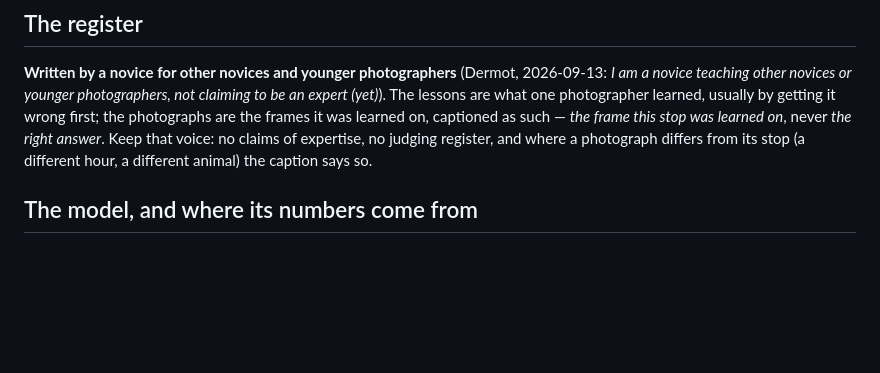
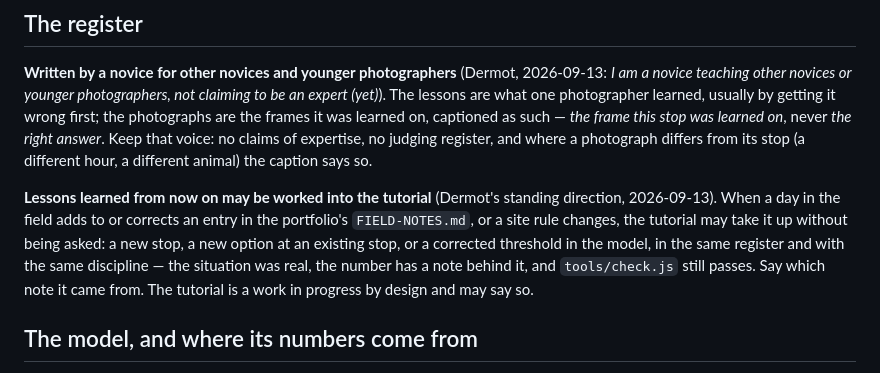
Before and after one commit to dermot-r-cochran/photo-safari-tutorial-game, a Markdown page: CLAUDE.md, the part around the change. GitHub-like rendering; blank space fills up the shorter version.

Commit message:
CLAUDE.md: lessons learned from now on may be worked into the tutorial
Dermot's standing direction, 2026-09-13.

Co-Authored-By: Claude Fable 5.1 <noreply@anthropic.com>
Claude-Session: https://claude.ai/code/session_011G3TYHCrzQ4DtRS3sgPBrP

```diff
--- a/CLAUDE.md
+++ b/CLAUDE.md
@@ -57,6 +57,16 @@ frame this stop was learned on*, never *the right answer*. Keep that
 voice: no claims of expertise, no judging register, and where a photograph
 differs from its stop (a different hour, a different animal) the caption
 says so.
+
+**Lessons learned from now on may be worked into the tutorial** (Dermot's
+standing direction, 2026-09-13). When a day in the field adds to or
+corrects an entry in the portfolio's `FIELD-NOTES.md`, or a site rule
+changes, the tutorial may take it up without being asked: a new stop, a
+new option at an existing stop, or a corrected threshold in the model, in
+the same register and with the same discipline — the situation was real,
+the number has a note behind it, and `tools/check.js` still passes. Say
+which note it came from. The tutorial is a work in progress by design and
+may say so.
 
 ## The model, and where its numbers come from
 
```
